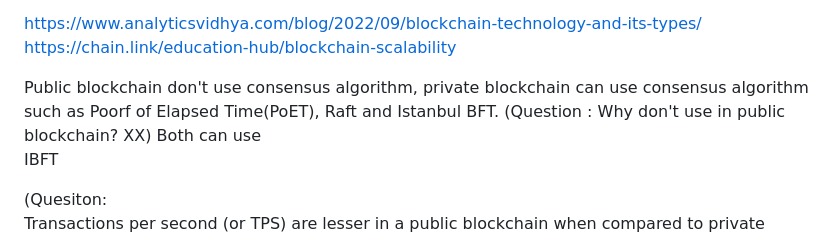
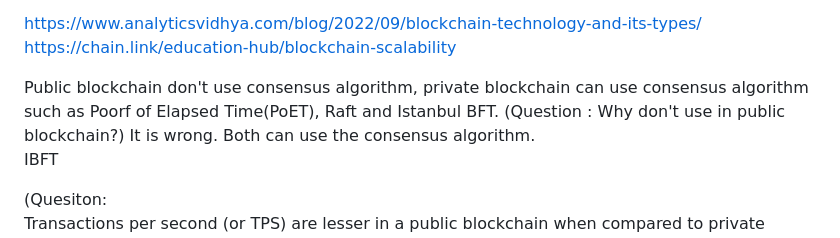
Before and after one commit to JasonChen990513/Blockchain-Certified-Developer-Course-Tijarah, a Markdown page: 2_Blockchain_Architecture/1_Public_private_and_consortium_blockchains.md, the part around the change. Drawn GitHub-style.

```diff
--- a/2_Blockchain_Architecture/1_Public_private_and_consortium_blockchains.md
+++ b/2_Blockchain_Architecture/1_Public_private_and_consortium_blockchains.md
@@ -78,7 +78,7 @@ https://chain.link/education-hub/blockchain-scalability
 
 
 
-Public blockchain don't use consensus algorithm, private blockchain can use consensus algorithm such as Poorf of Elapsed Time(PoET), Raft and Istanbul BFT. (Question : Why don't use in public blockchain? XX) Both can use
+Public blockchain don't use consensus algorithm, private blockchain can use consensus algorithm such as Poorf of Elapsed Time(PoET), Raft and Istanbul BFT. (Question : Why don't use in public blockchain?) It is wrong. Both can use the consensus algorithm.
 IBFT
 
 (Quesiton:
```
